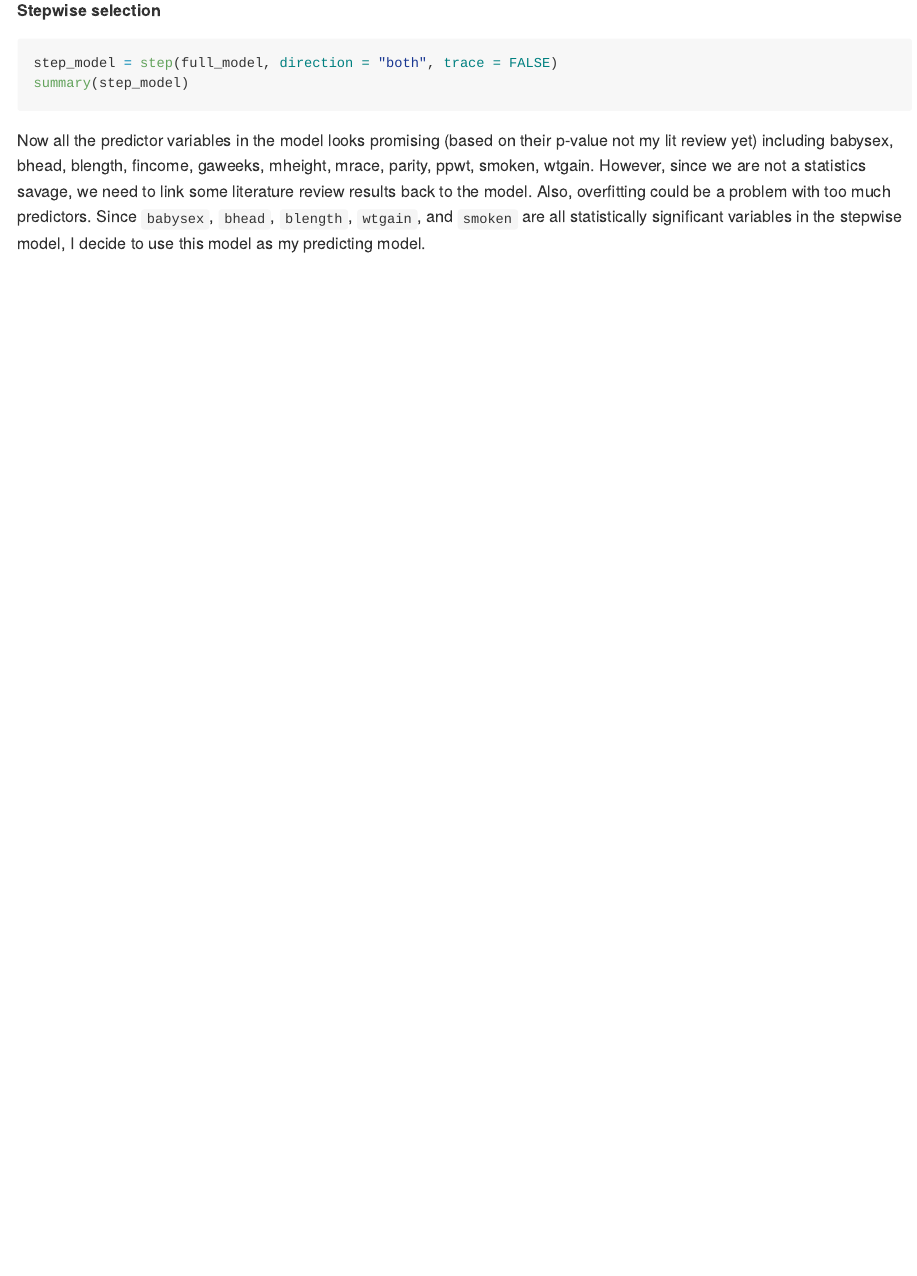
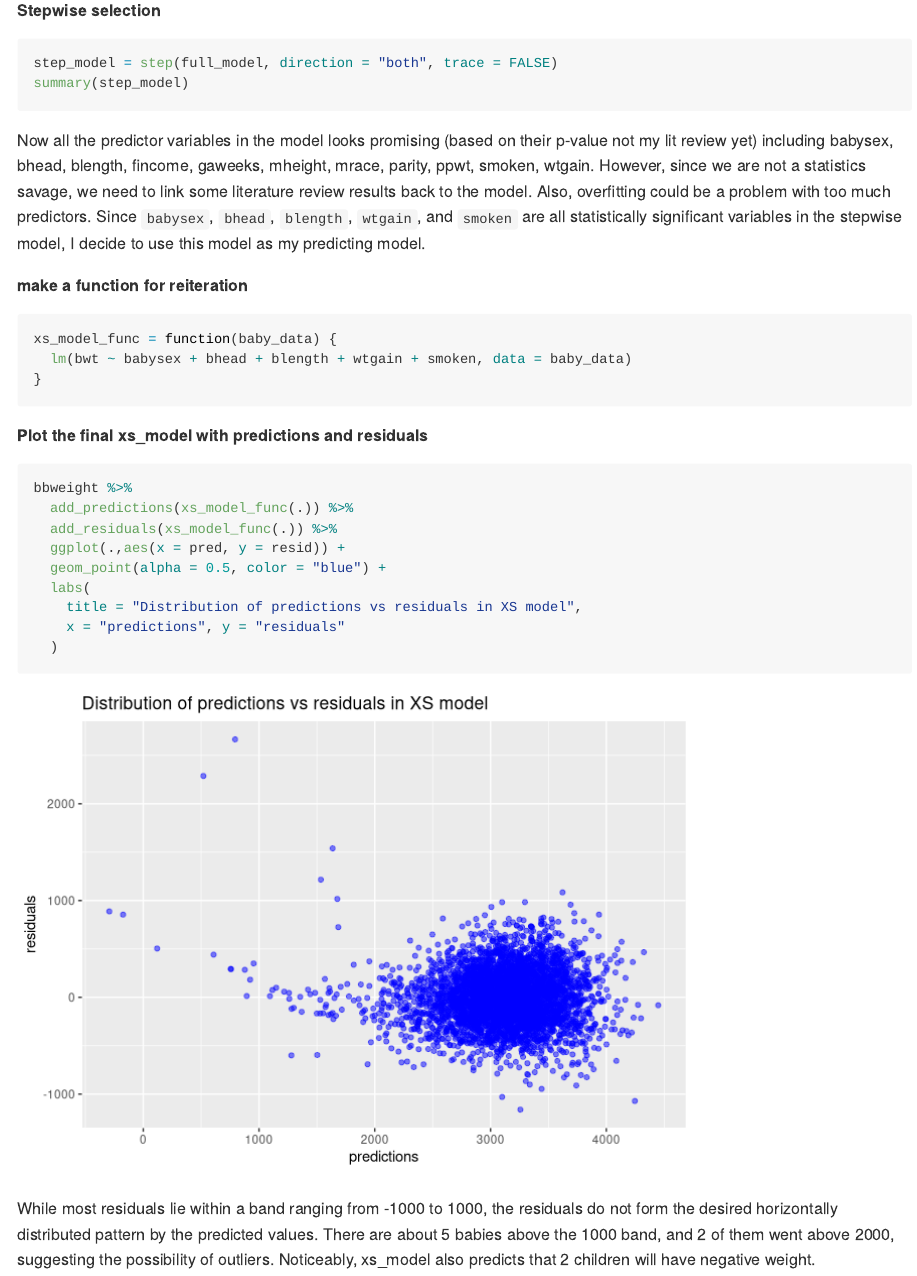
Before and after one commit to xiao-shi/p8105_hw6_xs2330, an R Markdown document (p8105_hw6_xs2330.rmd): the page in a window 1100 px wide, from 3680 px down. Rendered offline with R 4.5, knitr and Pandoc, with nearby package versions; some code elsewhere in the file could not run offline; long lines of code are wrapped; column names are cleaned by a stand-in for the janitor package.

Commit message:
Problem2 a iteration function and resid-fitted graph of xs_model

````diff
--- a/p8105_hw6_xs2330.rmd
+++ b/p8105_hw6_xs2330.rmd
@@ -135,3 +135,24 @@ summary(step_model)
 ```
 
 Now all the predictor variables in the model looks promising (based on their p-value not my lit review yet) including babysex, bhead, blength, fincome, gaweeks, mheight, mrace, parity, ppwt, smoken, wtgain. However, since we are not a statistics savage, we need to link some literature review results back to the model. Also, overfitting could be a problem with too much predictors. Since `babysex`, `bhead`, `blength`, `wtgain`, and `smoken` are all statistically significant variables in the stepwise model, I decide to use this model as my predicting model.
+
+**make a function for reiteration**
+```{r}
+xs_model_func = function(baby_data) {
+  lm(bwt ~ babysex + bhead + blength + wtgain + smoken, data = baby_data)
+}
+```
+
+**Plot the final xs_model with predictions and residuals**
+```{r}
+bbweight %>%
+  add_predictions(xs_model_func(.)) %>%
+  add_residuals(xs_model_func(.)) %>%
+  ggplot(.,aes(x = pred, y = resid)) +
+  geom_point(alpha = 0.5, color = "blue") +
+  labs(
+    title = "Distribution of predictions vs residuals in XS model",
+    x = "predictions", y = "residuals"
+  )
+```
+While most residuals lie within a band ranging from -1000 to 1000, the residuals do not form the desired horizontally distributed pattern by the predicted values. There are about 5 babies above the 1000 band, and 2 of them went above 2000, suggesting the possibility of outliers. Noticeably, xs_model also predicts that 2 children will have negative weight.
````
Also changed, not shown: p8105_hw6_xs2330.md, 1 other file.
